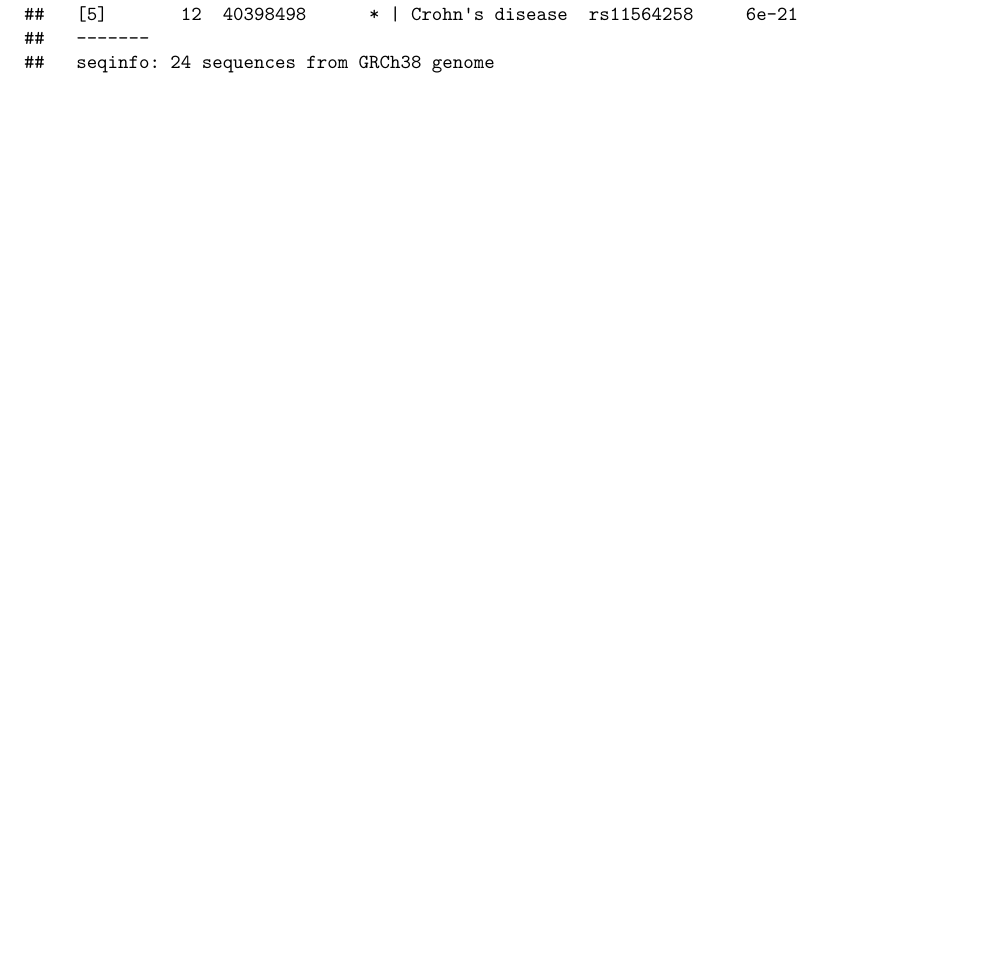
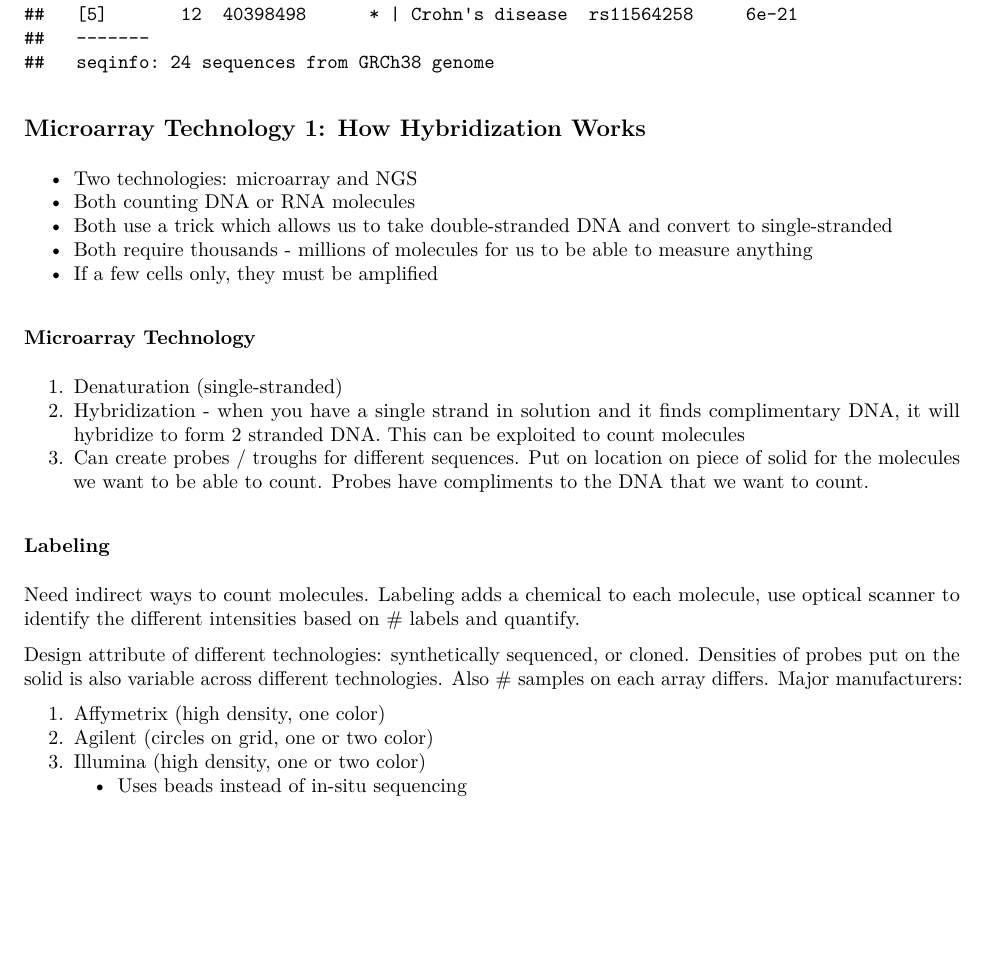
Before and after one commit to lkemperm/PH525.5x, an R Markdown document (section1.rmd): part of page 3 of 3, cut so that both start at the same text, the shorter picture padded with empty space. The pictures show the output file section1.pdf that the author committed with the source.

Commit message:
2/9 reading and exercises (#1)
2/9 notes and R package exploration

````diff
--- a/section1.rmd
+++ b/section1.rmd
@@ -38,3 +38,26 @@ library(gwascat)
 data(ebicat_2020_04_30)
 ebicat_2020_04_30
 ```
+
+## Microarray Technology 1: How Hybridization Works
+* Two technologies: microarray and NGS
+* Both counting DNA or RNA molecules
+* Both use a trick which allows us to take double-stranded DNA and convert to single-stranded
+* Both require thousands - millions of molecules for us to be able to measure anything
+* If a few cells only, they must be amplified
+
+### Microarray Technology
+1. Denaturation (single-stranded)
+2. Hybridization - when you have a single strand in solution and it finds complimentary DNA, it will hybridize to form 2 stranded DNA. This can be exploited to count molecules
+3. Can create probes / troughs for different sequences. Put on location on piece of solid for the molecules we want to be able to count. Probes have compliments to the DNA that we want to count.
+
+### Labeling
+Need indirect ways to count molecules. Labeling adds a chemical to each molecule, use optical scanner to identify the different intensities based on # labels and quantify.
+
+Design attribute of different technologies: synthetically sequenced, or cloned. Densities of probes put on the solid is also variable across different technologies. Also # samples on each array differs.
+Major manufacturers:
+
+1. Affymetrix (high density, one color)
+2. Agilent (circles on grid, one or two color)
+3. Illumina (high density, one or two color)
+   * Uses beads instead of in-situ sequencing
````
Also changed, not shown: section1.pdf.
